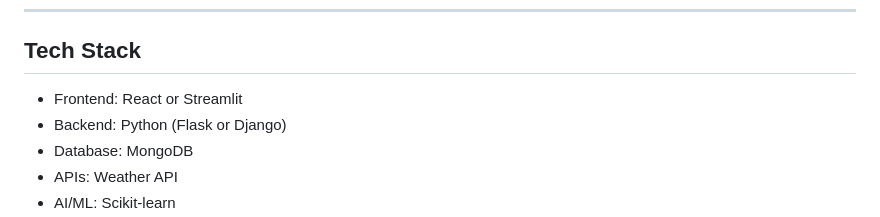
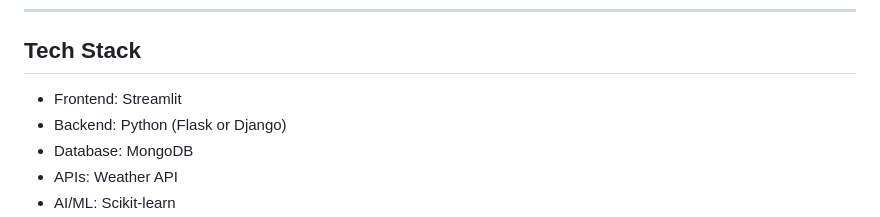
Before and after one commit to amrutha-777/parametric-insurance-platform, a Markdown page: README.md, the part around the change. GitHub-like rendering.

Commit message:
Update frontend tech stack from React to Streamlit

```diff
--- a/README.md
+++ b/README.md
@@ -177,7 +177,7 @@ Admin Dashboard:
 
 ## Tech Stack
 
-- Frontend: React or Streamlit
+- Frontend: Streamlit
 - Backend: Python (Flask or Django)
 - Database: MongoDB
 - APIs: Weather API
```
